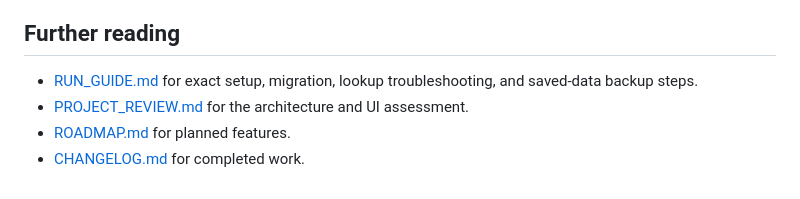
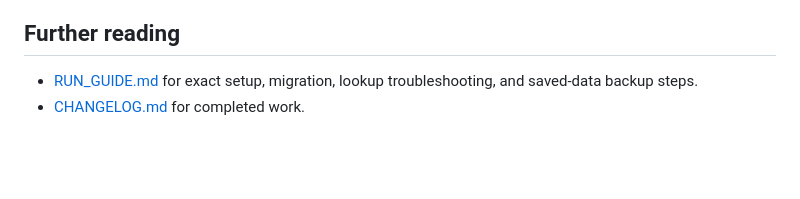
Before and after one commit to jasonz3466/Citation-Formatter, a Markdown page: README.md, the part around the change. Rendered like a GitHub page; blank space fills up the shorter version.

```diff
--- a/README.md
+++ b/README.md
@@ -197,6 +197,4 @@ No license is granted by this repository as currently packaged. That is intentio
 ## Further reading
 
 - [RUN_GUIDE.md](RUN_GUIDE.md) for exact setup, migration, lookup troubleshooting, and saved-data backup steps.
-- [PROJECT_REVIEW.md](PROJECT_REVIEW.md) for the architecture and UI assessment.
-- [ROADMAP.md](ROADMAP.md) for planned features.
 - [CHANGELOG.md](CHANGELOG.md) for completed work.
```
